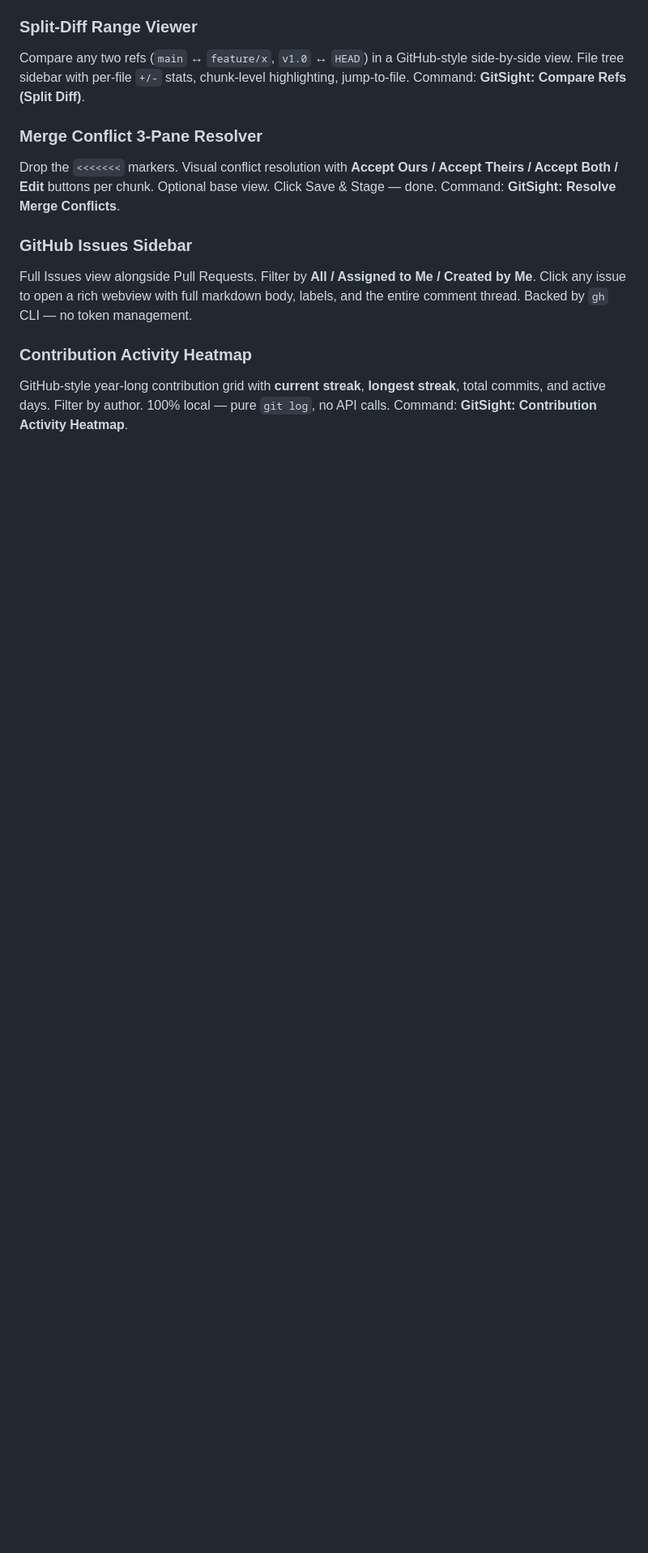
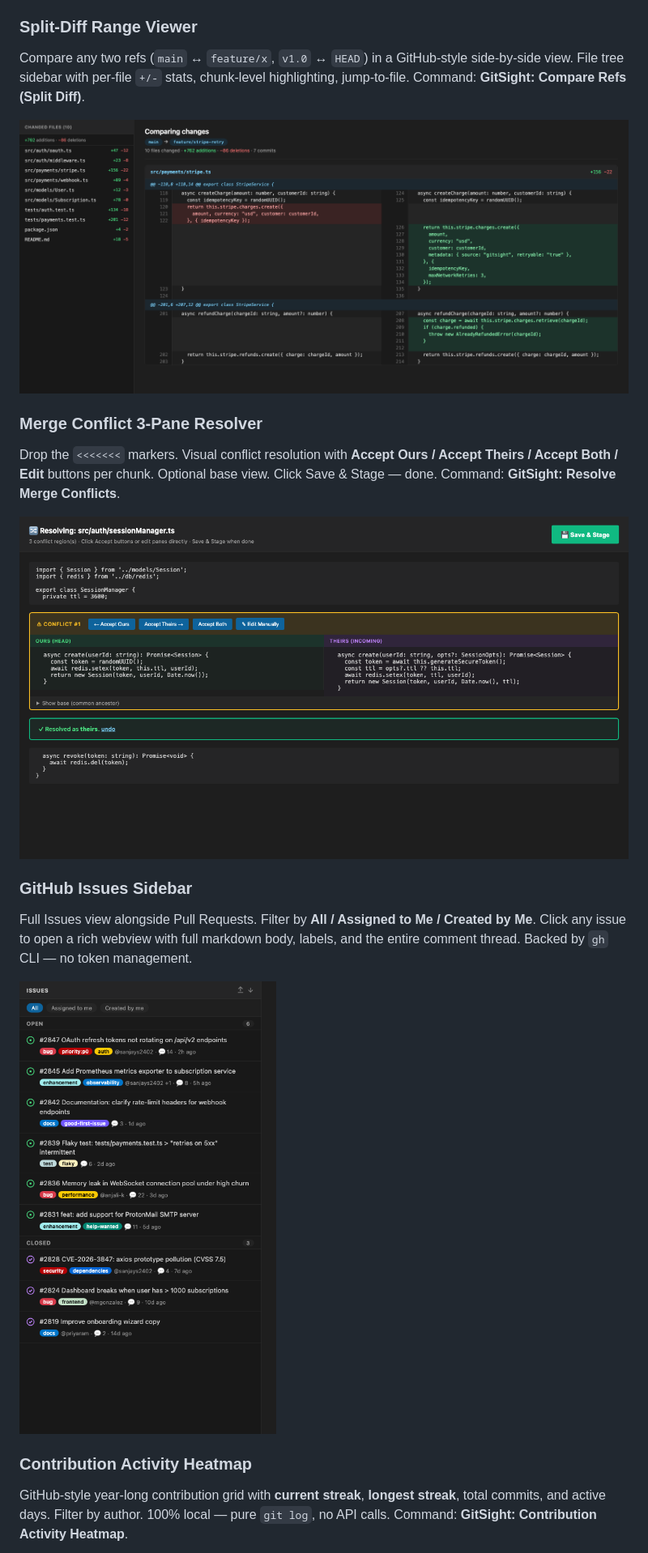
Before and after one commit to Sanjays2402/gitsight, a Markdown page: README.md, the part around the change printed below. Shown: that part at 81% size. GitHub-like rendering; pictures changed too: screenshots/conflict-resolver.png, screenshots/issues.png, screenshots/range-diff.png; blank space fills up the shorter version.

Commit message:
docs: add v1.3.0 feature screenshots (split-diff, conflicts, issues, heatmap)

```diff
--- a/README.md
+++ b/README.md
@@ -38,11 +38,17 @@ Same sidebar, auto-detected from your `origin` remote. Provider badge at the top
 ### Split-Diff Range Viewer
 Compare any two refs (`main` ↔ `feature/x`, `v1.0` ↔ `HEAD`) in a GitHub-style side-by-side view. File tree sidebar with per-file `+/-` stats, chunk-level highlighting, jump-to-file. Command: **GitSight: Compare Refs (Split Diff)**.
 
+![Split-Diff Range Viewer](screenshots/range-diff.png)
+
 ### Merge Conflict 3-Pane Resolver
 Drop the `<<<<<<<` markers. Visual conflict resolution with **Accept Ours / Accept Theirs / Accept Both / Edit** buttons per chunk. Optional base view. Click Save & Stage — done. Command: **GitSight: Resolve Merge Conflicts**.
+
+![Merge Conflict Resolver](screenshots/conflict-resolver.png)
 
 ### GitHub Issues Sidebar
 Full Issues view alongside Pull Requests. Filter by **All / Assigned to Me / Created by Me**. Click any issue to open a rich webview with full markdown body, labels, and the entire comment thread. Backed by `gh` CLI — no token management.
 
+![GitHub Issues Sidebar](screenshots/issues.png)
+
 ### Contribution Activity Heatmap
 GitHub-style year-long contribution grid with **current streak**, **longest streak**, total commits, and active days. Filter by author. 100% local — pure `git log`, no API calls. Command: **GitSight: Contribution Activity Heatmap**.
```
Also changed, not shown: other parts of README.md (+2 -0 lines).
